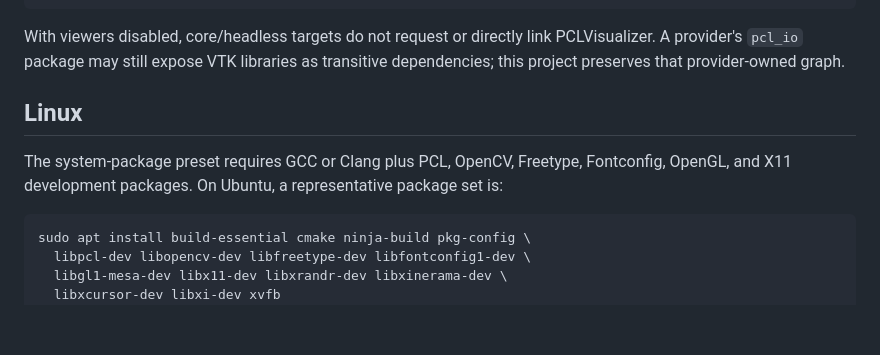
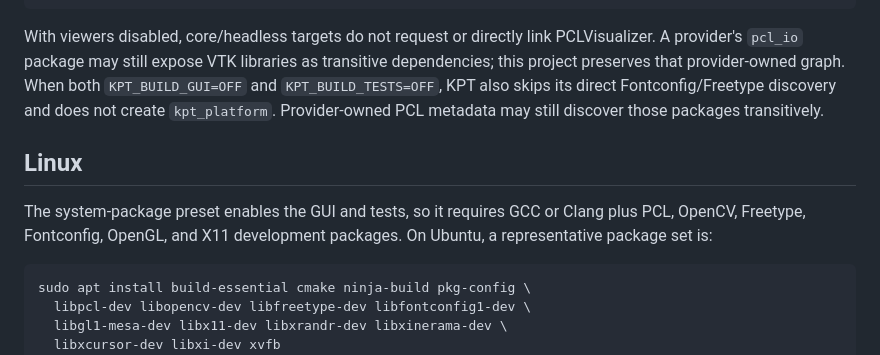
Before and after one commit to nerdneilsfield/kitti_pointcloud_tools, a Markdown page: docs/cross-platform-build.md, the part around the change. Drawn GitHub-style; blank space fills up the shorter version.

Commit message:
docs(build): clarify headless dependency boundary

````diff
--- a/docs/cross-platform-build.md
+++ b/docs/cross-platform-build.md
@@ -77,12 +77,15 @@ cmake --preset linux-vcpkg-debug \
 With viewers disabled, core/headless targets do not request or directly link
 PCLVisualizer. A provider's `pcl_io` package may still expose VTK libraries as
 transitive dependencies; this project preserves that provider-owned graph.
+When both `KPT_BUILD_GUI=OFF` and `KPT_BUILD_TESTS=OFF`, KPT also skips its
+direct Fontconfig/Freetype discovery and does not create `kpt_platform`.
+Provider-owned PCL metadata may still discover those packages transitively.
 
 ## Linux
 
-The system-package preset requires GCC or Clang plus PCL, OpenCV, Freetype,
-Fontconfig, OpenGL, and X11 development packages. On Ubuntu, a representative
-package set is:
+The system-package preset enables the GUI and tests, so it requires GCC or
+Clang plus PCL, OpenCV, Freetype, Fontconfig, OpenGL, and X11 development
+packages. On Ubuntu, a representative package set is:
 
 ```bash
 sudo apt install build-essential cmake ninja-build pkg-config \
````
Also changed, not shown: 1 other file.
